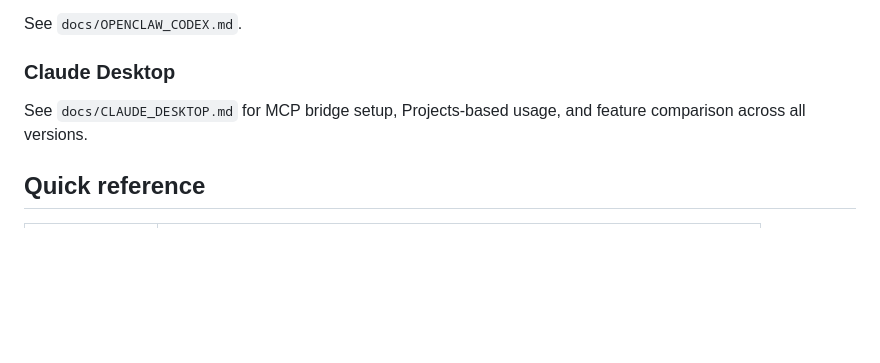
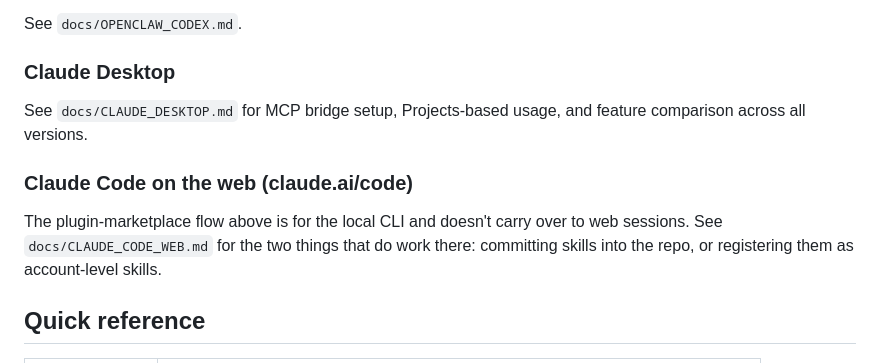
Before and after one commit to Robo-Co-op/robobuilder-standard, a Markdown page: README.md, the part around the change. GitHub-like rendering; blank space fills up the shorter version.

```diff
--- a/README.md
+++ b/README.md
@@ -74,6 +74,12 @@ See `docs/OPENCLAW_CODEX.md`.
 
 See `docs/CLAUDE_DESKTOP.md` for MCP bridge setup, Projects-based usage, and feature comparison across all versions.
 
+### Claude Code on the web (claude.ai/code)
+
+The plugin-marketplace flow above is for the local CLI and doesn't carry over to
+web sessions. See `docs/CLAUDE_CODE_WEB.md` for the two things that do work there:
+committing skills into the repo, or registering them as account-level skills.
+
 ## Quick reference
 
 | Goal | Skill |
```
Also changed, not shown: docs/CLAUDE_CODE_WEB.md (added, +59 -0 lines), docs/INSTALL.md (+7 -0 lines).
